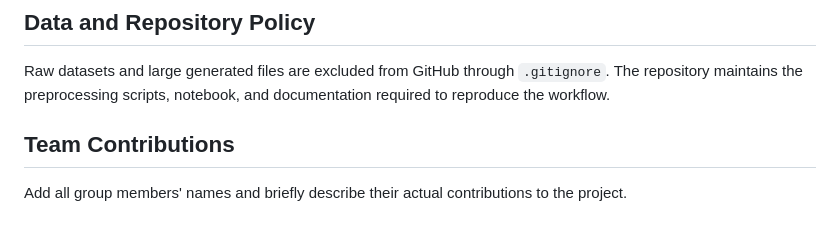
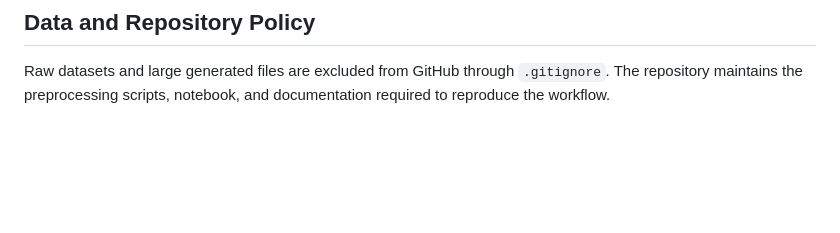
Before and after one commit to fajarowaes/adaptive-sensor-fusion, a Markdown page: README.md, the part around the change. GitHub-like rendering; blank space fills up the shorter version.

```diff
--- a/README.md
+++ b/README.md
@@ -121,7 +121,3 @@ These experiments will investigate whether adaptive sensor fusion can improve th
 ## Data and Repository Policy
 
 Raw datasets and large generated files are excluded from GitHub through `.gitignore`. The repository maintains the preprocessing scripts, notebook, and documentation required to reproduce the workflow.
-
-## Team Contributions
-
-Add all group members' names and briefly describe their actual contributions to the project.
```
